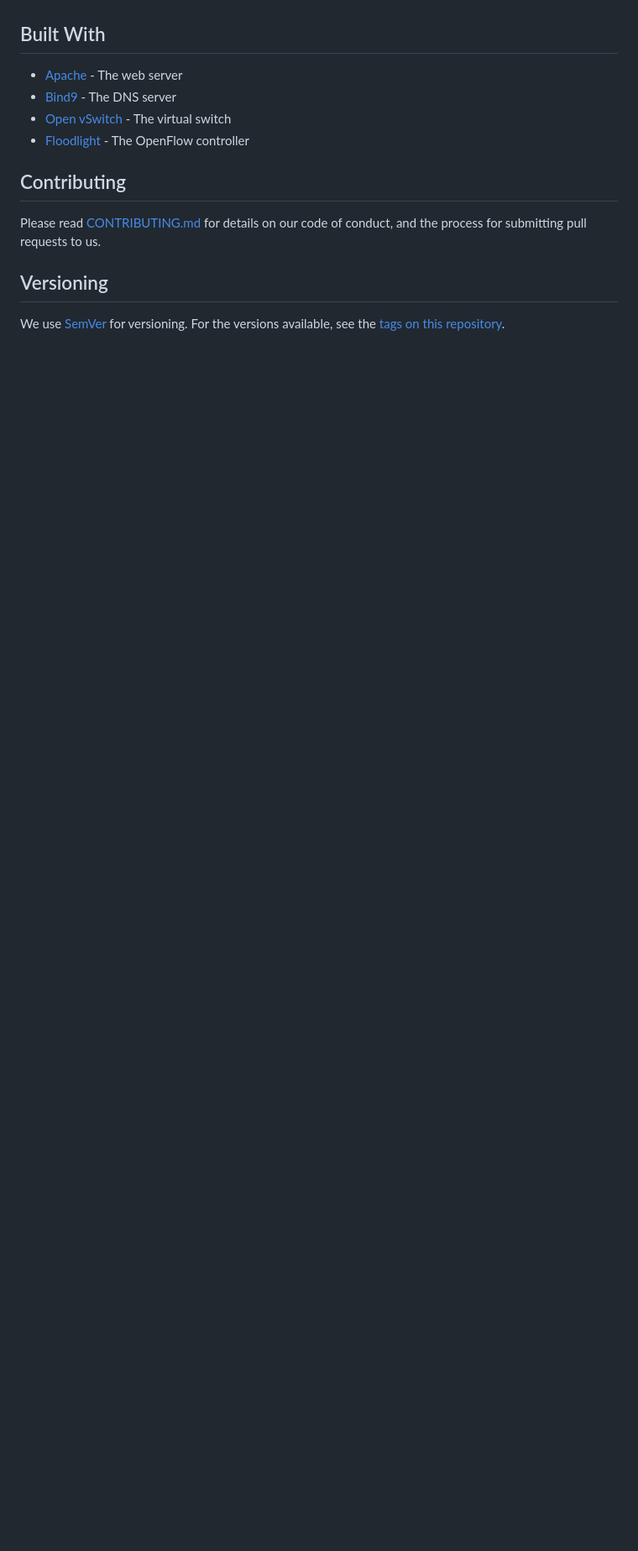
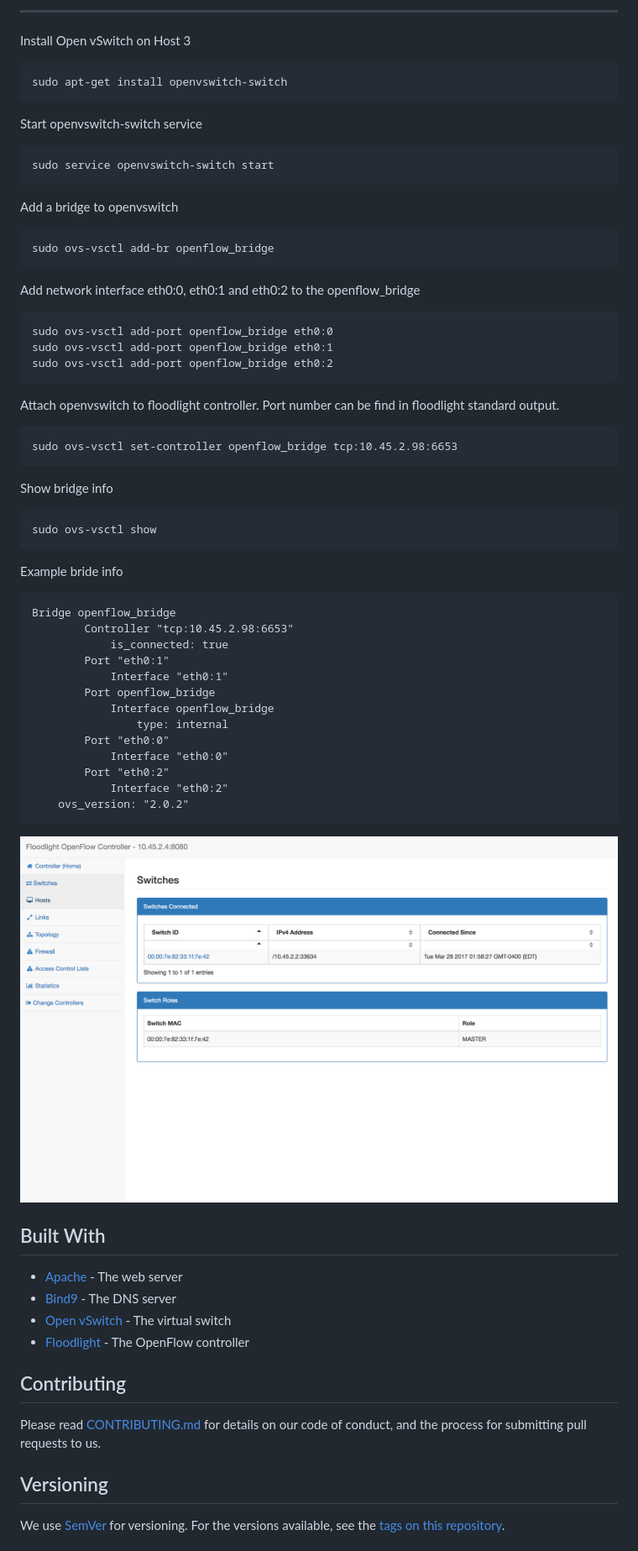
Before and after one commit to byliuyang/SuperSDN, a Markdown page: README.md, the part around the change printed below. Shown: that part at 84% size. Rendered like a GitHub page; pictures changed too: switch.png (added); blank space fills up the shorter version.

````diff
--- a/README.md
+++ b/README.md
@@ -158,3 +307,62 @@ End with an example of getting some data out of the system or using it for a lit
+---
+
+Install Open vSwitch on Host 3
+
+```
+sudo apt-get install openvswitch-switch
+```
+
+Start openvswitch-switch service
+
+```
+sudo service openvswitch-switch start
+```
+
+Add a bridge to openvswitch
+
+```
+sudo ovs-vsctl add-br openflow_bridge
+```
+
+Add network interface eth0:0, eth0:1 and eth0:2  to the openflow_bridge
+
+```
+sudo ovs-vsctl add-port openflow_bridge eth0:0
+sudo ovs-vsctl add-port openflow_bridge eth0:1
+sudo ovs-vsctl add-port openflow_bridge eth0:2
+```
+
+Attach openvswitch to floodlight controller. Port number can be find in floodlight standard output.
+
+```
+sudo ovs-vsctl set-controller openflow_bridge tcp:10.45.2.98:6653
+```
+
+Show bridge info
+
+```
+sudo ovs-vsctl show
+```
+
+Example bride info
+
+```
+Bridge openflow_bridge
+        Controller "tcp:10.45.2.98:6653"
+            is_connected: true
+        Port "eth0:1"
+            Interface "eth0:1"
+        Port openflow_bridge
+            Interface openflow_bridge
+                type: internal
+        Port "eth0:0"
+            Interface "eth0:0"
+        Port "eth0:2"
+            Interface "eth0:2"
+    ovs_version: "2.0.2"
+```
+
+![Switch](switch.png)
 
 ## Built With
 
````
Also changed, not shown: other parts of README.md (+158 -9 lines), controller.png (added), 19 other files.
